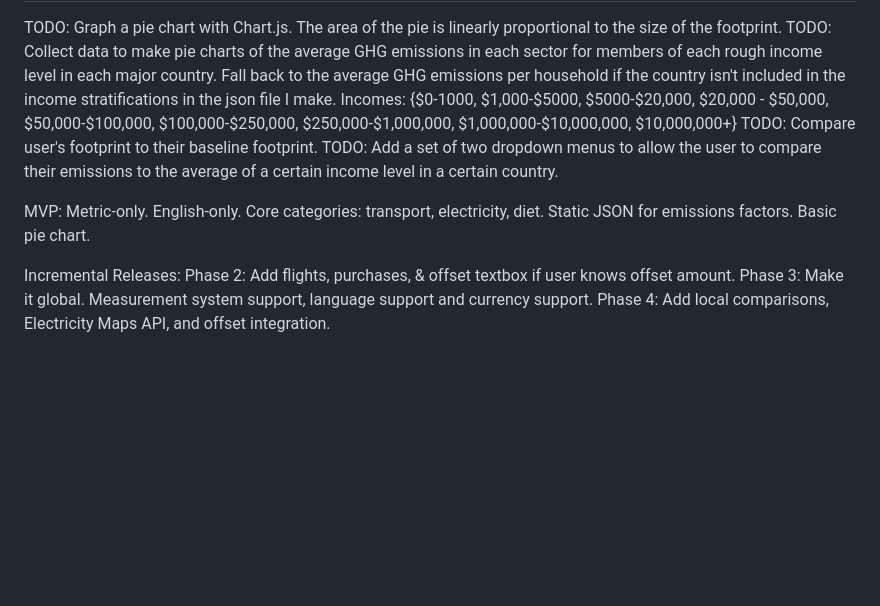
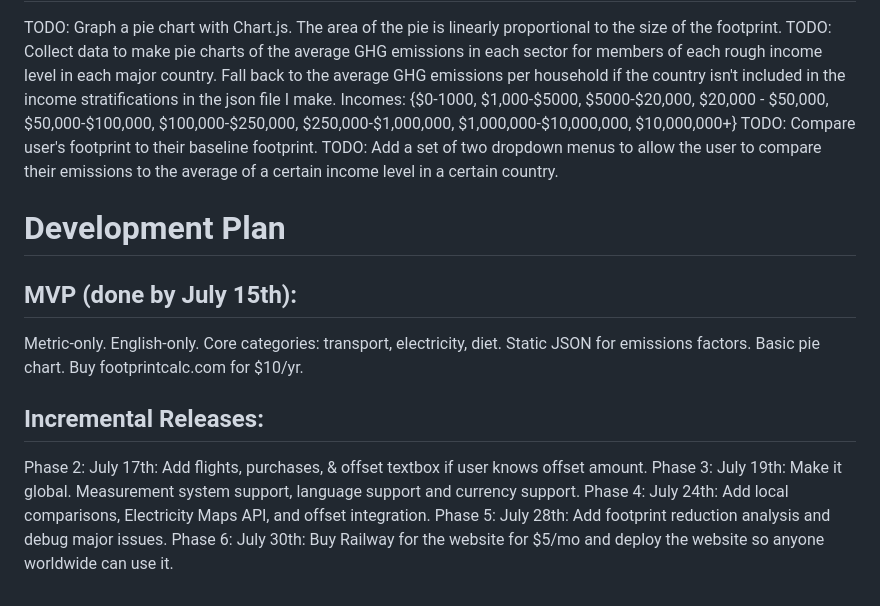
Before and after one commit to electricwapiti/Carbon-footprint-calculator, a Markdown page: README.md, the part around the change printed below. Rendered like a GitHub page; blank space fills up the shorter version.

```diff
--- a/README.md
+++ b/README.md
@@ -69,15 +67,18 @@ TODO: Collect data to make pie charts of the average GHG emissions in each secto
 TODO: Compare user's footprint to their baseline footprint.
 TODO: Add a set of two dropdown menus to allow the user to compare their emissions to the average of a certain income level in a certain country.
 
-
-MVP:
+# Development Plan
+## MVP (done by July 15th):
 Metric-only.
 English-only.
 Core categories: transport, electricity, diet.
 Static JSON for emissions factors.
 Basic pie chart.
+Buy footprintcalc.com for $10/yr.
 
-Incremental Releases:
-Phase 2: Add flights, purchases, & offset textbox if user knows offset amount.
-Phase 3: Make it global. Measurement system support, language support and currency support.
-Phase 4: Add local comparisons, Electricity Maps API, and offset integration.
+## Incremental Releases:
+Phase 2: July 17th: Add flights, purchases, & offset textbox if user knows offset amount.
+Phase 3: July 19th: Make it global. Measurement system support, language support and currency support.
+Phase 4: July 24th: Add local comparisons, Electricity Maps API, and offset integration.
+Phase 5: July 28th: Add footprint reduction analysis and debug major issues.
+Phase 6: July 30th: Buy Railway for the website for $5/mo and deploy the website so anyone worldwide can use it.
```
Also changed, not shown: other parts of README.md (+13 -15 lines).
